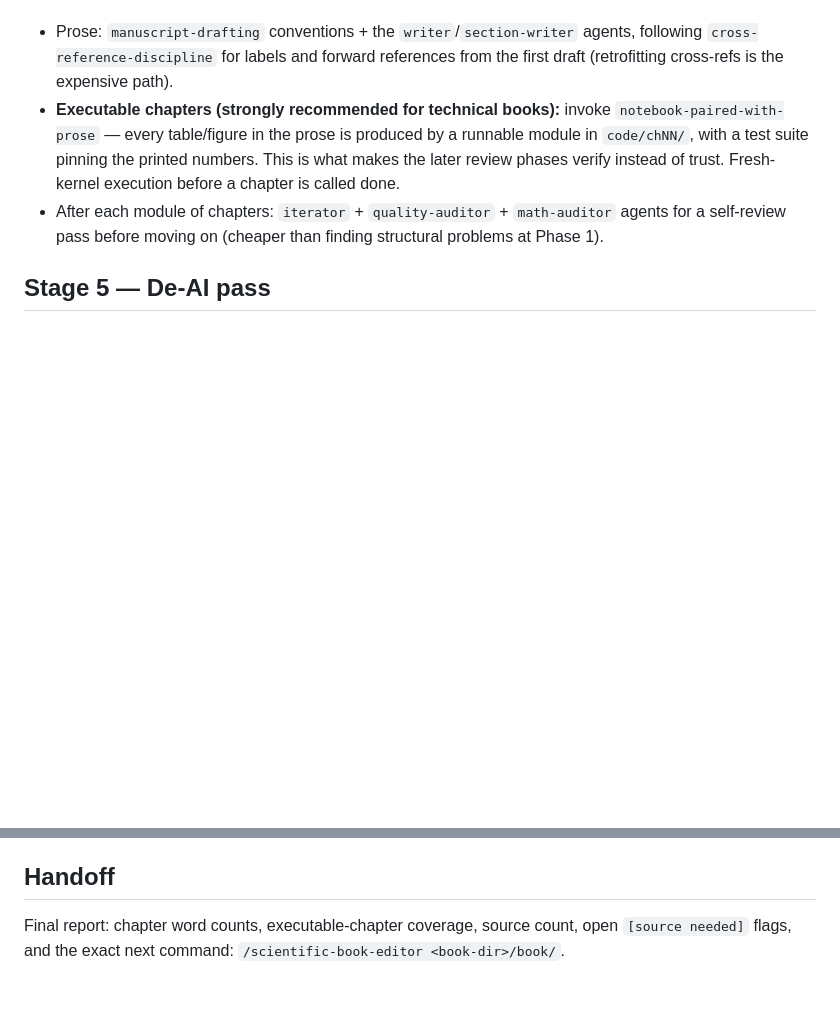
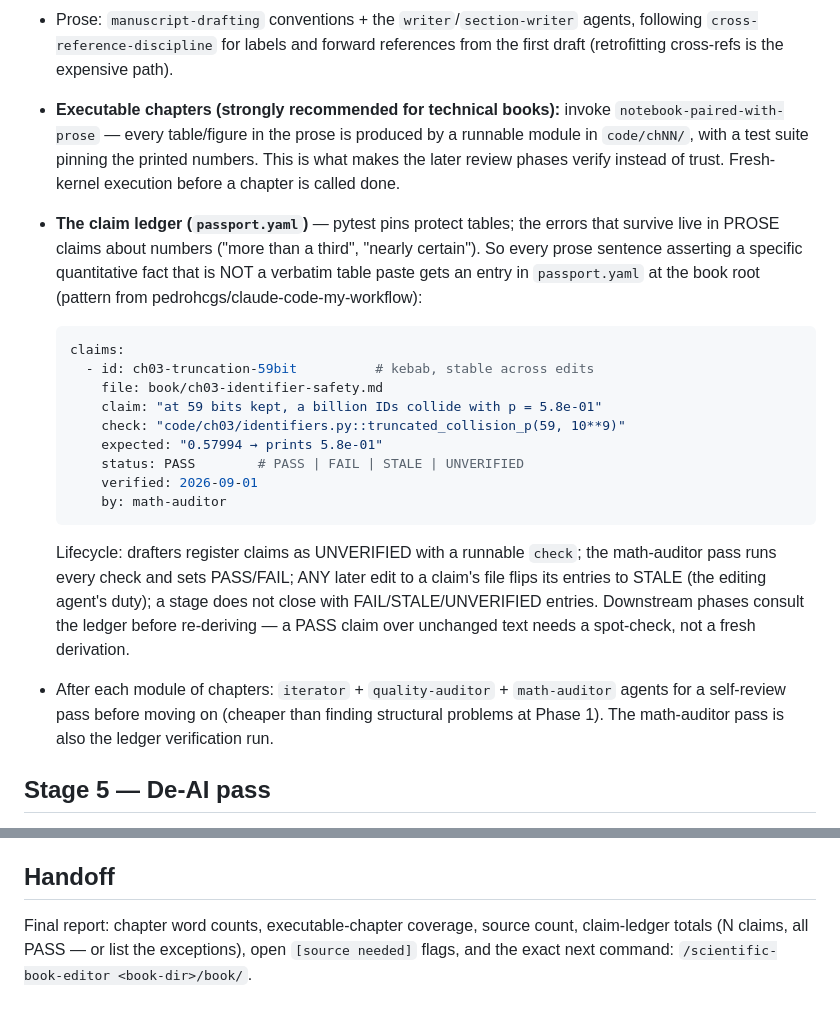
Before and after one commit to aiudalabs/aimprenta, a Markdown page: skills/book-author/SKILL.md, 2 parts joined by grey strips. Rendered like a GitHub page; blank space fills up the shorter version.

````diff
--- a/skills/book-author/SKILL.md
+++ b/skills/book-author/SKILL.md
@@ -64,9 +64,35 @@ running threads):
   by a runnable module in `code/chNN/`, with a test suite pinning the printed
   numbers. This is what makes the later review phases verify instead of
   trust. Fresh-kernel execution before a chapter is called done.
+- **The claim ledger (`passport.yaml`)** — pytest pins protect tables; the
+  errors that survive live in PROSE claims about numbers ("more than a
+  third", "nearly certain"). So every prose sentence asserting a specific
+  quantitative fact that is NOT a verbatim table paste gets an entry in
+  `passport.yaml` at the book root (pattern from
+  pedrohcgs/claude-code-my-workflow):
+
+  ```yaml
+  claims:
+    - id: ch03-truncation-59bit          # kebab, stable across edits
+      file: book/ch03-identifier-safety.md
+      claim: "at 59 bits kept, a billion IDs collide with p = 5.8e-01"
+      check: "code/ch03/identifiers.py::truncated_collision_p(59, 10**9)"
+      expected: "0.57994 → prints 5.8e-01"
+      status: PASS        # PASS | FAIL | STALE | UNVERIFIED
+      verified: 2026-09-01
+      by: math-auditor
+  ```
+
+  Lifecycle: drafters register claims as UNVERIFIED with a runnable `check`;
+  the math-auditor pass runs every check and sets PASS/FAIL; ANY later edit
+  to a claim's file flips its entries to STALE (the editing agent's duty);
+  a stage does not close with FAIL/STALE/UNVERIFIED entries. Downstream
+  phases consult the ledger before re-deriving — a PASS claim over unchanged
+  text needs a spot-check, not a fresh derivation.
 - After each module of chapters: `iterator` + `quality-auditor` +
   `math-auditor` agents for a self-review pass before moving on (cheaper than
-  finding structural problems at Phase 1).
+  finding structural problems at Phase 1). The math-auditor pass is also the
+  ledger verification run.
 
 ## Stage 5 — De-AI pass
 
@@ -86,5 +112,6 @@ Phase 2 builds interiors. Record the decision either way.
 ## Handoff
 
 Final report: chapter word counts, executable-chapter coverage, source count,
+claim-ledger totals (N claims, all PASS — or list the exceptions),
 open `[source needed]` flags, and the exact next command:
 `/scientific-book-editor <book-dir>/book/`.
````
Also changed, not shown: skills/production-book-publisher/SKILL.md (+4 -0 lines), skills/scientific-book-editor/SKILL.md (+30 -1 lines).
